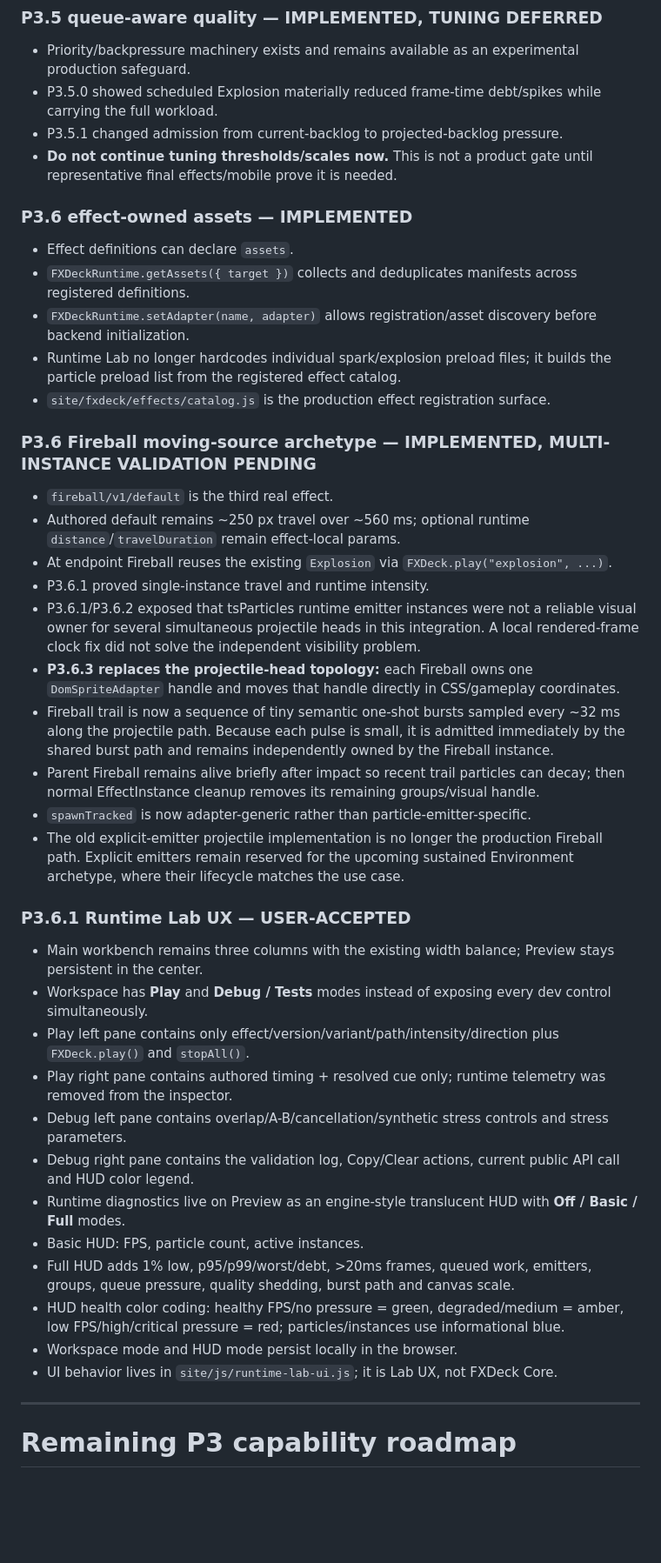
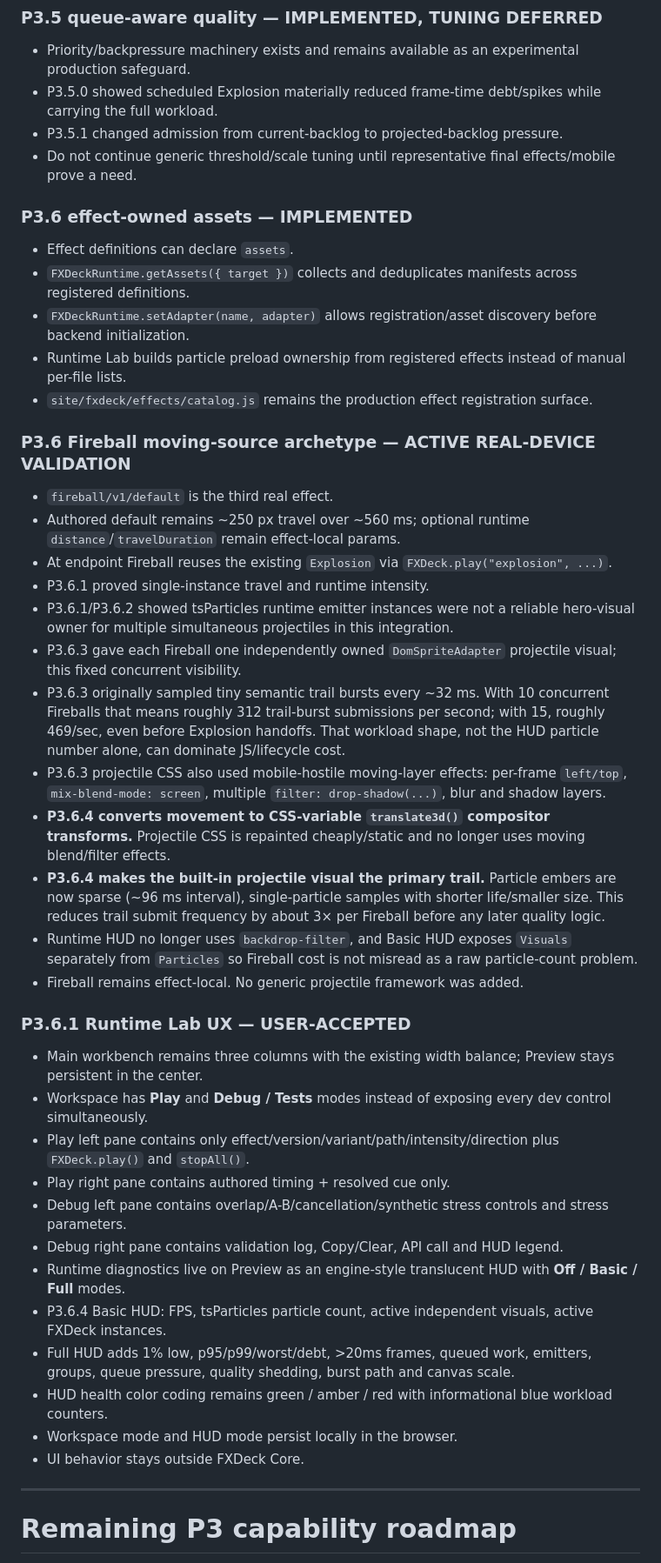
Before and after one commit to bartuom/motiondevelopment, a Markdown page: FXDECK_STATE.md, the part around one of its changes. Shown at 87% size. GitHub-like rendering; blank space fills up the shorter version.

Commit message:
Record P3.6.4 mobile Fireball pass

```diff
--- a/FXDECK_STATE.md
+++ b/FXDECK_STATE.md
@@ -89,43 +91,45 @@ FXDeck is **not** intended to become a custom particle simulator, node editor, m
 - Priority/backpressure machinery exists and remains available as an experimental production safeguard.
 - P3.5.0 showed scheduled Explosion materially reduced frame-time debt/spikes while carrying the full workload.
 - P3.5.1 changed admission from current-backlog to projected-backlog pressure.
-- **Do not continue tuning thresholds/scales now.** This is not a product gate until representative final effects/mobile prove it is needed.
+- Do not continue generic threshold/scale tuning until representative final effects/mobile prove a need.
 
 ### P3.6 effect-owned assets — IMPLEMENTED
 
 - Effect definitions can declare `assets`.
 - `FXDeckRuntime.getAssets({ target })` collects and deduplicates manifests across registered definitions.
 - `FXDeckRuntime.setAdapter(name, adapter)` allows registration/asset discovery before backend initialization.
-- Runtime Lab no longer hardcodes individual spark/explosion preload files; it builds the particle preload list from the registered effect catalog.
-- `site/fxdeck/effects/catalog.js` is the production effect registration surface.
+- Runtime Lab builds particle preload ownership from registered effects instead of manual per-file lists.
+- `site/fxdeck/effects/catalog.js` remains the production effect registration surface.
 
-### P3.6 Fireball moving-source archetype — IMPLEMENTED, MULTI-INSTANCE VALIDATION PENDING
+### P3.6 Fireball moving-source archetype — ACTIVE REAL-DEVICE VALIDATION
 
 - `fireball/v1/default` is the third real effect.
 - Authored default remains ~250 px travel over ~560 ms; optional runtime `distance`/`travelDuration` remain effect-local params.
 - At endpoint Fireball reuses the existing `Explosion` via `FXDeck.play("explosion", ...)`.
 - P3.6.1 proved single-instance travel and runtime intensity.
-- P3.6.1/P3.6.2 exposed that tsParticles runtime emitter instances were not a reliable visual owner for several simultaneous projectile heads in this integration. A local rendered-frame clock fix did not solve the independent visibility problem.
-- **P3.6.3 replaces the projectile-head topology:** each Fireball owns one `DomSpriteAdapter` handle and moves that handle directly in CSS/gameplay coordinates.
-- Fireball trail is now a sequence of tiny semantic one-shot bursts sampled every ~32 ms along the projectile path. Because each pulse is small, it is admitted immediately by the shared burst path and remains independently owned by the Fireball instance.
-- Parent Fireball remains alive briefly after impact so recent trail particles can decay; then normal EffectInstance cleanup removes its remaining groups/visual handle.
-- `spawnTracked` is now adapter-generic rather than particle-emitter-specific.
-- The old explicit-emitter projectile implementation is no longer the production Fireball path. Explicit emitters remain reserved for the upcoming sustained Environment archetype, where their lifecycle matches the use case.
+- P3.6.1/P3.6.2 showed tsParticles runtime emitter instances were not a reliable hero-visual owner for multiple simultaneous projectiles in this integration.
+- P3.6.3 gave each Fireball one independently owned `DomSpriteAdapter` projectile visual; this fixed concurrent visibility.
+- P3.6.3 originally sampled tiny semantic trail bursts every ~32 ms. With 10 concurrent Fireballs that means roughly 312 trail-burst submissions per second; with 15, roughly 469/sec, even before Explosion handoffs. That workload shape, not the HUD particle number alone, can dominate JS/lifecycle cost.
+- P3.6.3 projectile CSS also used mobile-hostile moving-layer effects: per-frame `left/top`, `mix-blend-mode: screen`, multiple `filter: drop-shadow(...)`, blur and shadow layers.
+- **P3.6.4 converts movement to CSS-variable `translate3d()` compositor transforms.** Projectile CSS is repainted cheaply/static and no longer uses moving blend/filter effects.
+- **P3.6.4 makes the built-in projectile visual the primary trail.** Particle embers are now sparse (~96 ms interval), single-particle samples with shorter life/smaller size. This reduces trail submit frequency by about 3× per Fireball before any later quality logic.
+- Runtime HUD no longer uses `backdrop-filter`, and Basic HUD exposes `Visuals` separately from `Particles` so Fireball cost is not misread as a raw particle-count problem.
+- Fireball remains effect-local. No generic projectile framework was added.
 
 ### P3.6.1 Runtime Lab UX — USER-ACCEPTED
 
 - Main workbench remains three columns with the existing width balance; Preview stays persistent in the center.
 - Workspace has **Play** and **Debug / Tests** modes instead of exposing every dev control simultaneously.
 - Play left pane contains only effect/version/variant/path/intensity/direction plus `FXDeck.play()` and `stopAll()`.
-- Play right pane contains authored timing + resolved cue only; runtime telemetry was removed from the inspector.
+- Play right pane contains authored timing + resolved cue only.
 - Debug left pane contains overlap/A-B/cancellation/synthetic stress controls and stress parameters.
-- Debug right pane contains the validation log, Copy/Clear actions, current public API call and HUD color legend.
+- Debug right pane contains validation log, Copy/Clear, API call and HUD legend.
 - Runtime diagnostics live on Preview as an engine-style translucent HUD with **Off / Basic / Full** modes.
-- Basic HUD: FPS, particle count, active instances.
+- P3.6.4 Basic HUD: FPS, tsParticles particle count, active independent visuals, active FXDeck instances.
 - Full HUD adds 1% low, p95/p99/worst/debt, >20ms frames, queued work, emitters, groups, queue pressure, quality shedding, burst path and canvas scale.
-- HUD health color coding: healthy FPS/no pressure = green, degraded/medium = amber, low FPS/high/critical pressure = red; particles/instances use informational blue.
+- HUD health color coding remains green / amber / red with informational blue workload counters.
 - Workspace mode and HUD mode persist locally in the browser.
-- UI behavior lives in `site/js/runtime-lab-ui.js`; it is Lab UX, not FXDeck Core.
+- UI behavior stays outside FXDeck Core.
 
 ---
 
```
Also changed, not shown: other parts of FXDECK_STATE.md (+26 -22 lines).
